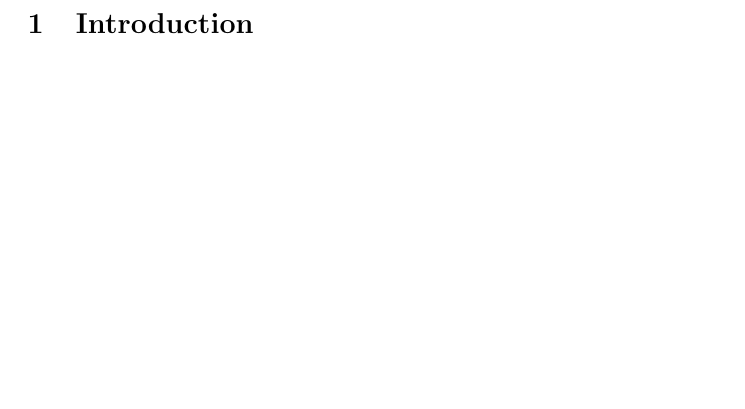
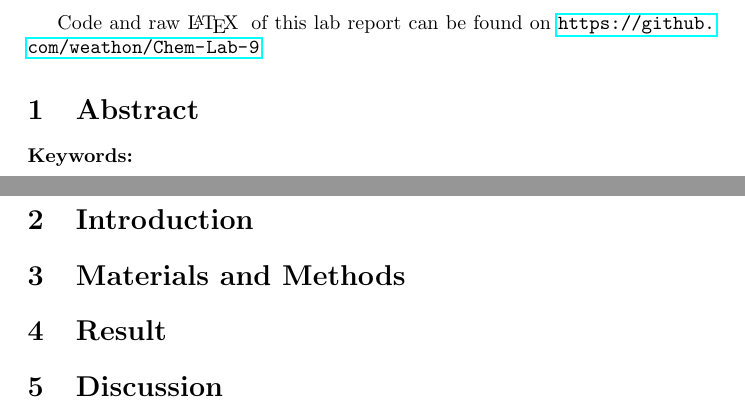
Before and after one commit to weathon/Chem-Lab-9, a LaTeX document (main.tex): part of page 2 of 2 before the commit and two parts of pages 2 and 3 of 3 after it, the two joined at a grey line, cut at the place of the change, the shorter picture padded with empty space. Compiled offline with pdfLaTeX.

Commit message:
Updates from Overleaf

```diff
--- a/main.tex
+++ b/main.tex
@@ -41,7 +41,14 @@ Adebowale, Adeyemi
 
     \end{center}
 \end{titlepage}
-
+Code and raw \LaTeX \; of this lab report can be found on \url{https://github.com/weathon/Chem-Lab-9}
+\section{Abstract}
+\textbf{Keywords: }
+\newpage
 \section{Introduction}
+\section{Materials and Methods}
+\section{Result}
+\section{Discussion}
+\References{}
 
 \end{document}
```
